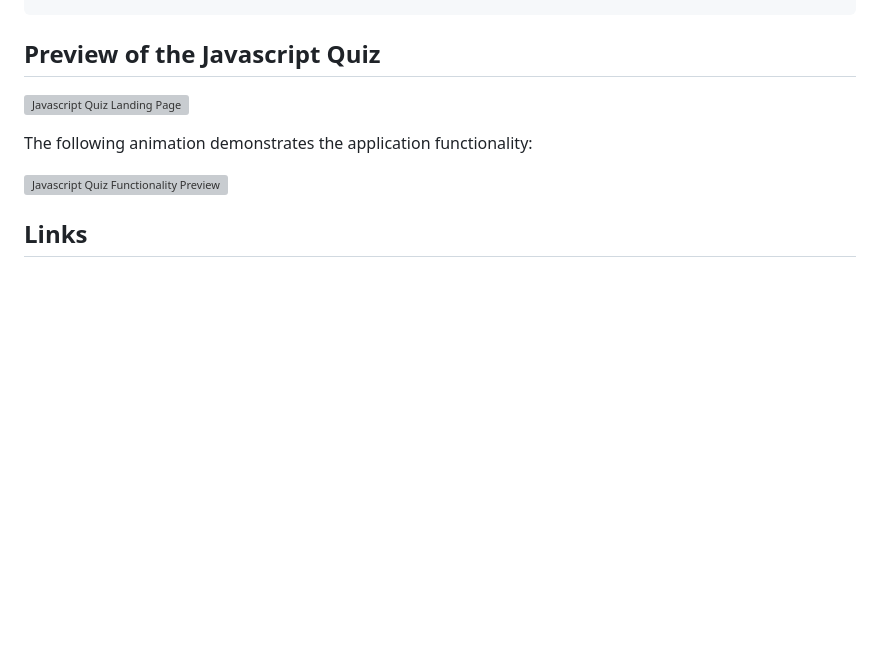
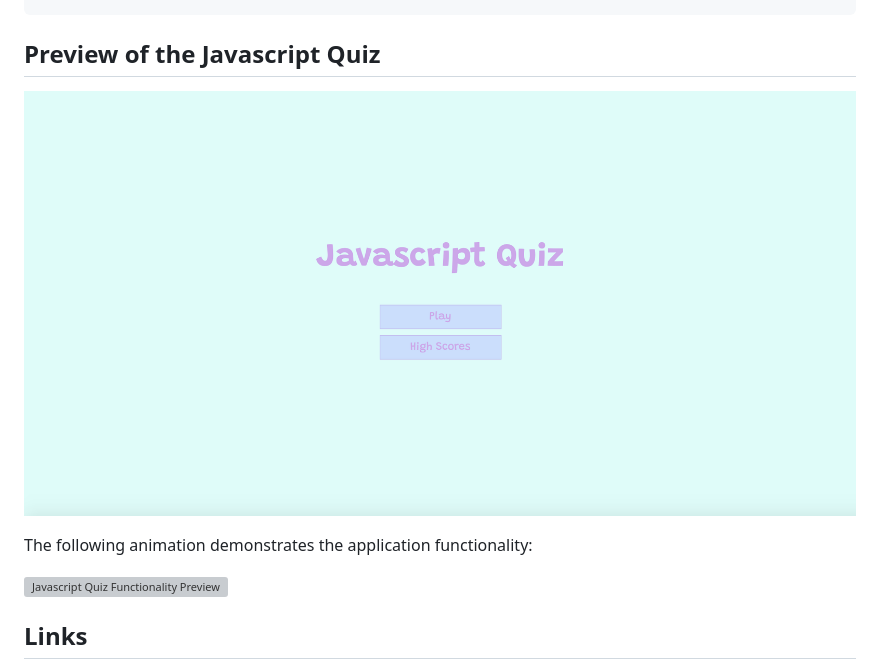
Before and after one commit to rh9891/JavascriptQuiz, a Markdown page: README.md, the part around the change. GitHub-like rendering; pictures changed too: assets/images/javascriptQuizLandingPage.png (added); blank space fills up the shorter version; grey boxes are pictures that could not be loaded.

Commit message:
Added image folders and file. Added image link to README.

```diff
--- a/README.md
+++ b/README.md
@@ -49,7 +49,7 @@ THEN I can save my name and score.
 
 ## Preview of the Javascript Quiz
 
-![Javascript Quiz Landing Page]()
+![Javascript Quiz Landing Page](assets/images/javascriptQuizLandingPage.png)
 
 The following animation demonstrates the application functionality:
 
```
